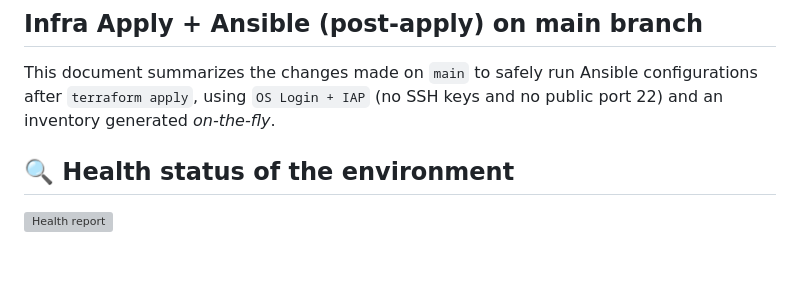
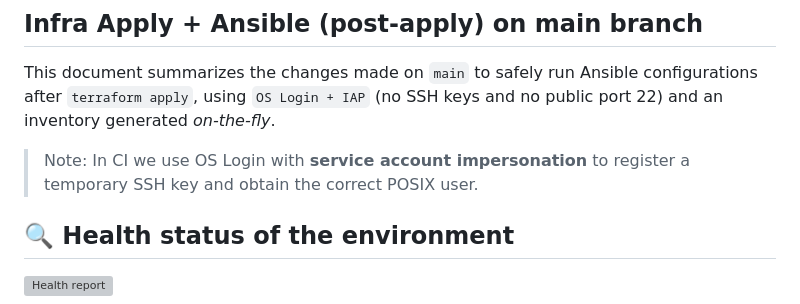
Before and after one commit to S4M73l09/GCS-Infra-Live, a Markdown page: README.en.md, the part around the change. Rendered like a GitHub page; blank space fills up the shorter version; grey boxes are pictures that could not be loaded.

```diff
--- a/README.en.md
+++ b/README.en.md
@@ -53,6 +53,8 @@ The infrastructure used through the packer is only for learning and knowledge pu
 ## Infra Apply + Ansible (post-apply) on main branch
 
 This document summarizes the changes made on `main` to safely run Ansible configurations after `terraform apply`, using `OS Login + IAP` (no SSH keys and no public port 22) and an inventory generated *on-the-fly*.
+
+> Note: In CI we use OS Login with **service account impersonation** to register a temporary SSH key and obtain the correct POSIX user.
 
 ## 🔍 Health status of the environment
 
```
Also changed, not shown: README.md (+2 -0 lines).
